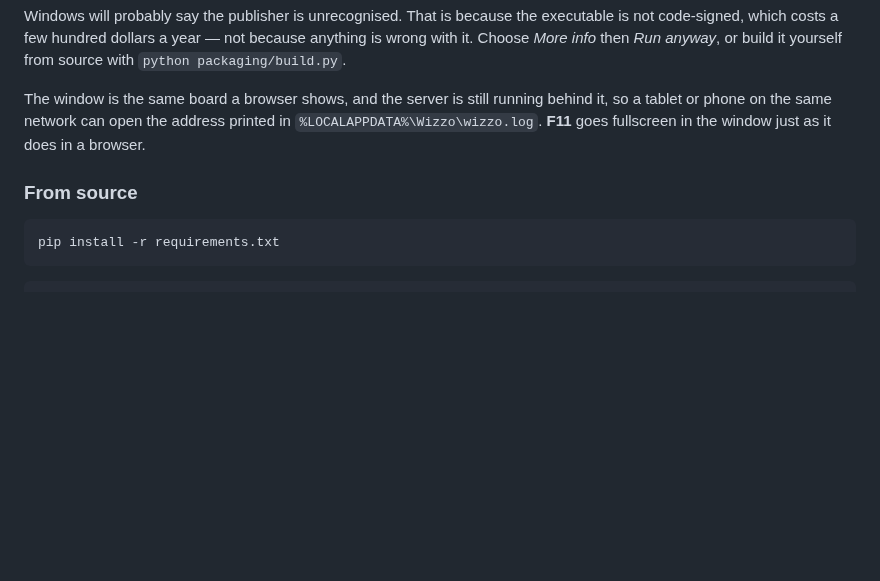
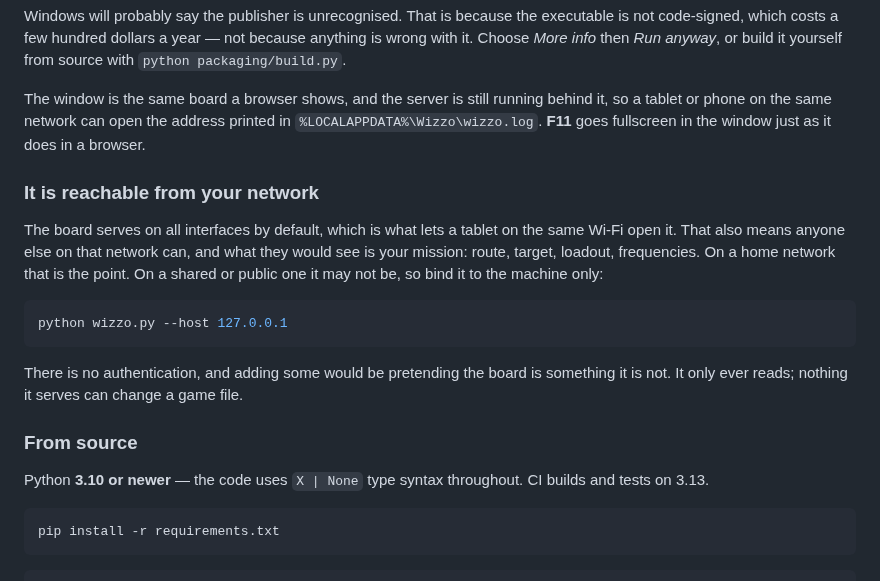
Before and after one commit to CyberM00/wizzo, a Markdown page: README.md, the part around one of its changes. Drawn GitHub-style; blank space fills up the shorter version.

````diff
--- a/README.md
+++ b/README.md
@@ -49,7 +64,25 @@ behind it, so a tablet or phone on the same network can open the address printed
 in `%LOCALAPPDATA%\Wizzo\wizzo.log`. **F11** goes fullscreen in the
 window just as it does in a browser.
 
+### It is reachable from your network
+
+The board serves on all interfaces by default, which is what lets a tablet on the
+same Wi-Fi open it. That also means anyone else on that network can, and what
+they would see is your mission: route, target, loadout, frequencies. On a home
+network that is the point. On a shared or public one it may not be, so bind it to
+the machine only:
+
+```bash
+python wizzo.py --host 127.0.0.1
+```
+
+There is no authentication, and adding some would be pretending the board is
+something it is not. It only ever reads; nothing it serves can change a game file.
+
 ### From source
+
+Python **3.10 or newer** — the code uses `X | None` type syntax throughout. CI
+builds and tests on 3.13.
 
 ```bash
 pip install -r requirements.txt
````
Also changed, not shown: other parts of README.md (+15 -0 lines), docs/brief.png (added), docs/loadout.png (added), docs/maps.png (added), docs/steer.png (added), 2 other files.
